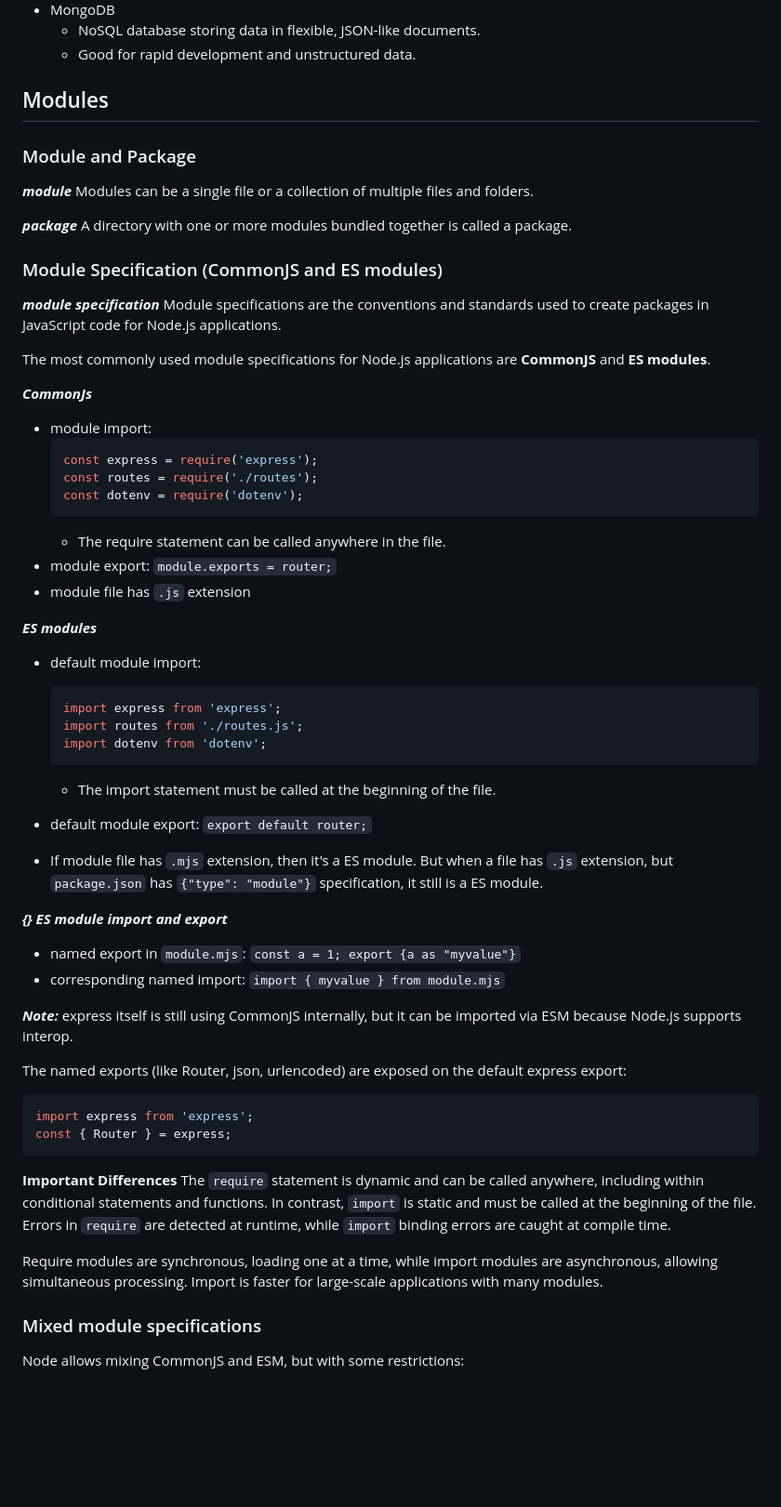
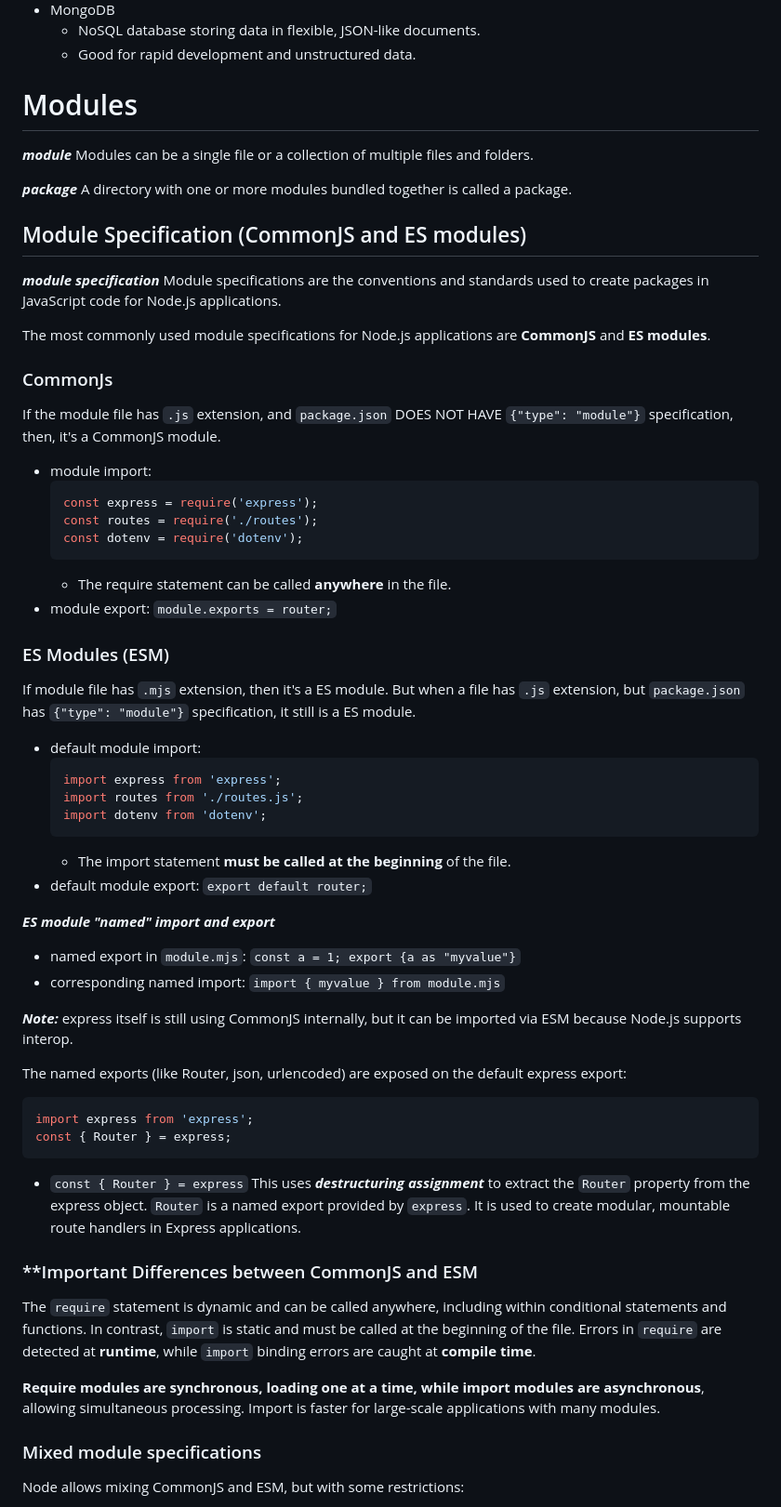
Before and after one commit to hualiu01/web, a Markdown page: server/nodeJsExpress/readme.md, the part around one of its changes. Shown at 93% size. Drawn GitHub-style; blank space fills up the shorter version.

````diff
--- a/server/nodeJsExpress/readme.md
+++ b/server/nodeJsExpress/readme.md
@@ -53,22 +61,23 @@ Database Server
   - Good for rapid development and unstructured data.
 
 
-## Modules
+# Modules
 
-### Module and Package
 ___module___
 Modules can be a single file or a collection of multiple files and folders.
 
 ___package___
 A directory with one or more modules bundled together is called a package.
 
-### Module Specification (CommonJS and ES modules)
+## Module Specification (CommonJS and ES modules)
 ___module specification___
 Module specifications are the conventions and standards used to create packages in JavaScript code for Node.js applications.
 
 The most commonly used module specifications for Node.js applications are __CommonJS__ and __ES modules__.
 
-___CommonJs___
+### CommonJs
+
+If the module file has `.js` extension, and  `package.json` DOES NOT HAVE `{"type": "module"}` specification, then, it's a CommonJS module.
 
 - module import:
   ```js
@@ -76,11 +85,12 @@ ___CommonJs___
   const routes = require('./routes');
   const dotenv = require('dotenv');
   ```
-  - The require statement can be called anywhere in the file.
+  - The require statement can be called __anywhere__ in the file.
 - module export: `module.exports = router;`
-- module file has `.js` extension
 
-___ES modules___
+### ES Modules (ESM)
+
+If module file has `.mjs` extension, then it's a ES module. But when a file has `.js` extension, but `package.json` has `{"type": "module"}` specification, it still is a ES module.
 
 - default module import:
   ```js
@@ -88,12 +98,10 @@ ___ES modules___
   import routes from './routes.js';
   import dotenv from 'dotenv';
   ```
-  - The import statement must be called at the beginning of the file.
+  - The import statement __must be called at the beginning__ of the file.
 - default module export: `export default router;`
 
-- If module file has `.mjs` extension, then it's a ES module. But when a file has `.js` extension, but `package.json` has `{"type": "module"}` specification, it still is a ES module.
-
-___{} ES module import and export___
+___ES module "named" import and export___
 - named export in `module.mjs`: `const a = 1; export {a as "myvalue"}`
 - corresponding named import: `import { myvalue } from module.mjs`
 
@@ -105,11 +113,13 @@ The named exports (like Router, json, urlencoded) are exposed on the default exp
 import express from 'express';
 const { Router } = express;
 ```
+- `const { Router } = express` This uses ___destructuring assignment___ to extract the `Router` property from the express object. `Router` is a named export provided by `express`. It is used to create modular, mountable route handlers in
+Express applications.
 
-__Important Differences__
-The `require` statement is dynamic and can be called anywhere, including within conditional statements and functions. In contrast, `import` is static and must be called at the beginning of the file. Errors in `require` are detected at runtime, while `import` binding errors are caught at compile time.
+### **Important Differences between CommonJS and ESM
+The `require` statement is dynamic and can be called anywhere, including within conditional statements and functions. In contrast, `import` is static and must be called at the beginning of the file. Errors in `require` are detected at __runtime__, while `import` binding errors are caught at __compile time__.
 
-Require modules are synchronous, loading one at a time, while import modules are asynchronous, allowing simultaneous processing. Import is faster for large-scale applications with many modules.
+__Require modules are synchronous, loading one at a time, while import modules are asynchronous__, allowing simultaneous processing. Import is faster for large-scale applications with many modules.
 
 ### Mixed module specifications
 
````
Also changed, not shown: other parts of server/nodeJsExpress/readme.md (+120 -11 lines), 1 other file.
